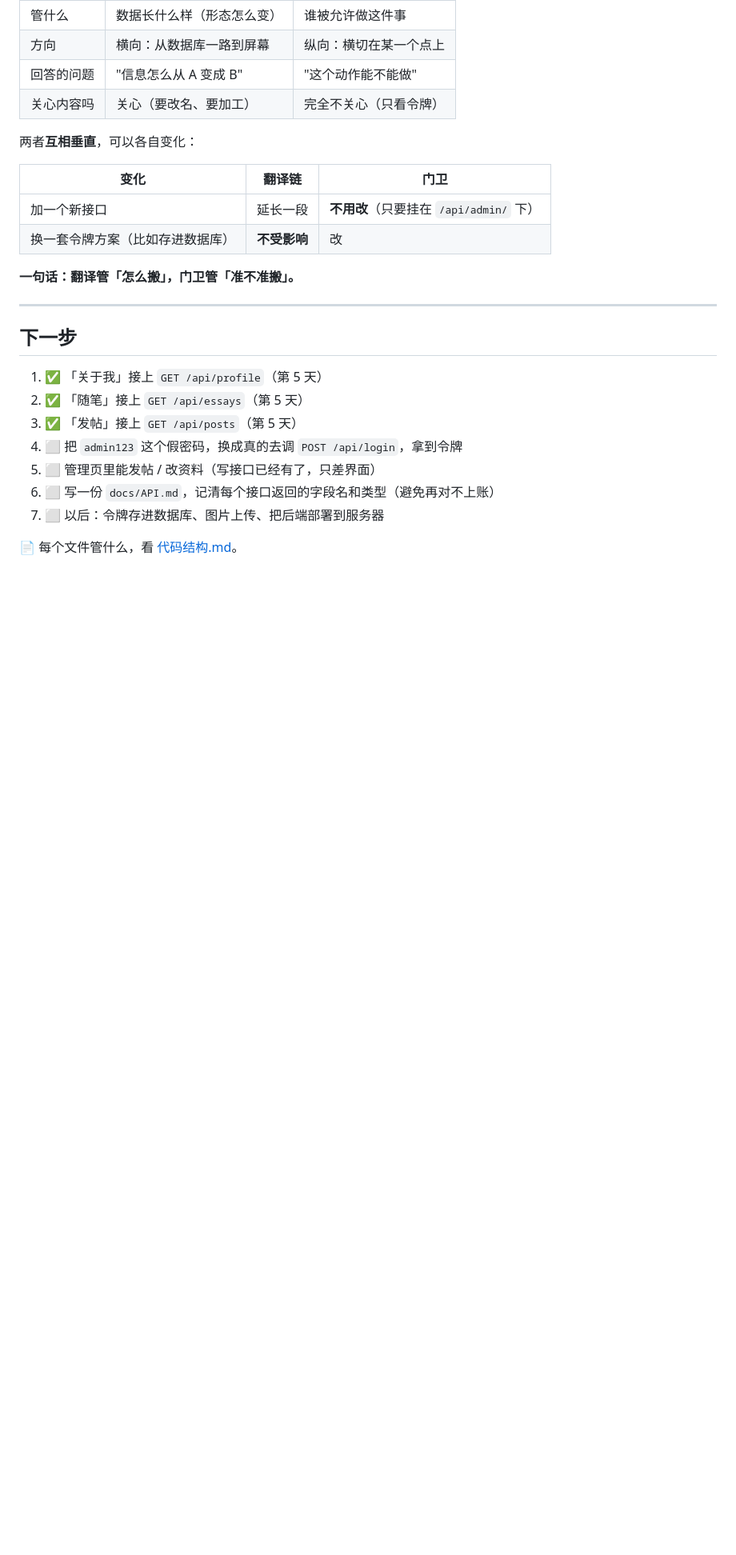
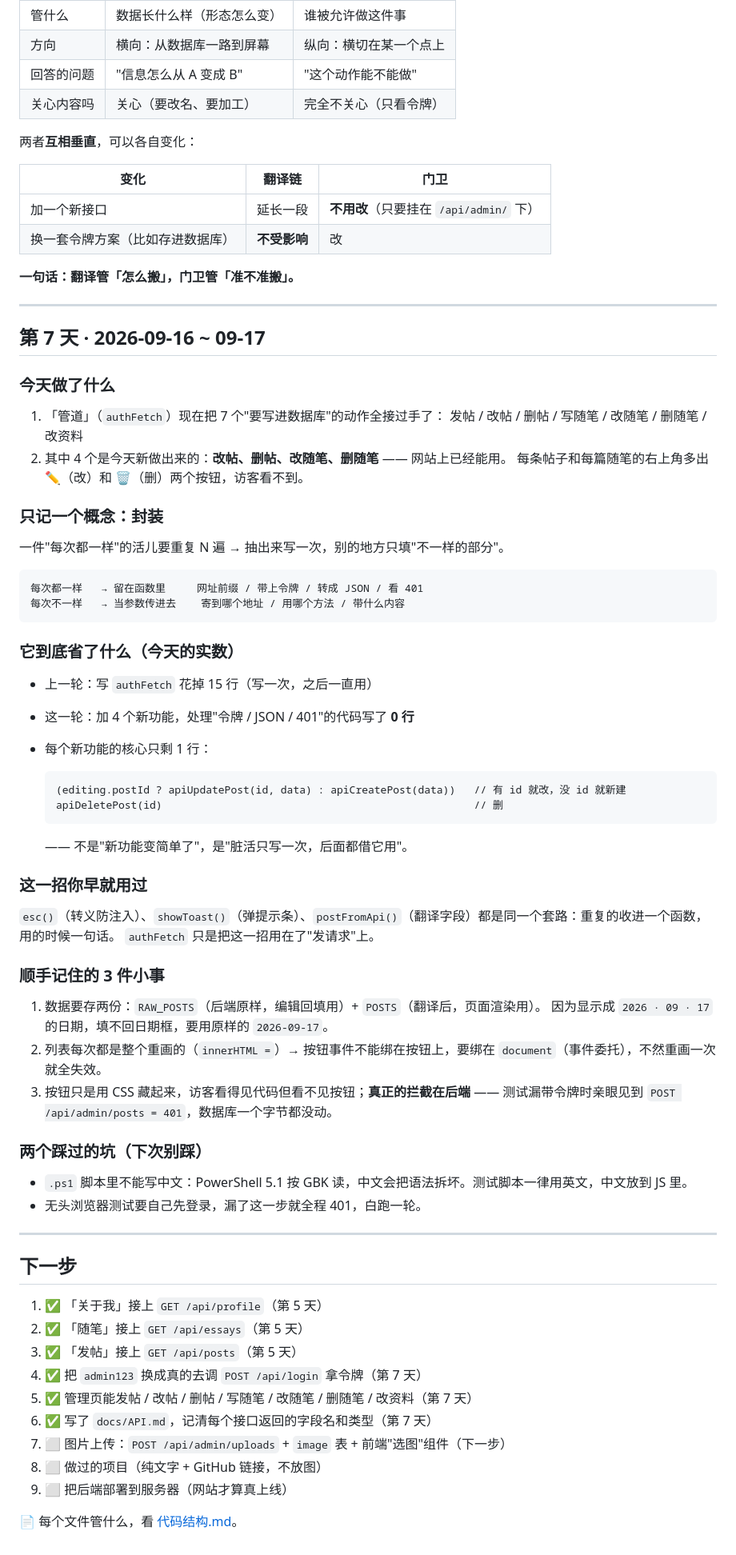
Before and after one commit to xiaoxian33/xiaoxian33.github.io, a Markdown page: docs/LEARNING-LOG.md, the part around the change. Shown at 80% size. Drawn GitHub-style; blank space fills up the shorter version.

Commit message:
docs: log day 7 (edit/delete done + what wrapping bought us)
- one short section, plain language: what was built, the single concept, the real numbers
- tick off the finished items in the next-steps list

```diff
--- a/docs/LEARNING-LOG.md
+++ b/docs/LEARNING-LOG.md
@@ -636,14 +636,62 @@ GET /api/memos?userId=1   →（改成）→   GET /api/memos?userId=2
 
 ---
 
+## 第 7 天 · 2026-09-16 ~ 09-17
+
+### 今天做了什么
+
+1. 「管道」（`authFetch`）现在把 7 个"要写进数据库"的动作全接过手了：
+   发帖 / 改帖 / 删帖 / 写随笔 / 改随笔 / 删随笔 / 改资料
+2. 其中 4 个是今天新做出来的：**改帖、删帖、改随笔、删随笔** —— 网站上已经能用。
+   每条帖子和每篇随笔的右上角多出 ✏️（改）和 🗑️（删）两个按钮，访客看不到。
+
+### 只记一个概念：封装
+
+一件"每次都一样"的活儿要重复 N 遍 → 抽出来写一次，别的地方只填"不一样的部分"。
+
+    每次都一样   → 留在函数里     网址前缀 / 带上令牌 / 转成 JSON / 看 401
+    每次不一样   → 当参数传进去    寄到哪个地址 / 用哪个方法 / 带什么内容
+
+### 它到底省了什么（今天的实数）
+
+- 上一轮：写 `authFetch` 花掉 15 行（写一次，之后一直用）
+- 这一轮：加 4 个新功能，处理"令牌 / JSON / 401"的代码写了 **0 行**
+- 每个新功能的核心只剩 1 行：
+
+      (editing.postId ? apiUpdatePost(id, data) : apiCreatePost(data))   // 有 id 就改，没 id 就新建
+      apiDeletePost(id)                                                  // 删
+
+  —— 不是"新功能变简单了"，是"脏活只写一次，后面都借它用"。
+
+### 这一招你早就用过
+
+`esc()`（转义防注入）、`showToast()`（弹提示条）、`postFromApi()`（翻译字段）都是同一个套路：重复的收进一个函数，用的时候一句话。
+`authFetch` 只是把这一招用在了"发请求"上。
+
+### 顺手记住的 3 件小事
+
+1. 数据要存两份：`RAW_POSTS`（后端原样，编辑回填用）+ `POSTS`（翻译后，页面渲染用）。
+   因为显示成 `2026 · 09 · 17` 的日期，填不回日期框，要用原样的 `2026-09-17`。
+2. 列表每次都是整个重画的（`innerHTML =`）→ 按钮事件不能绑在按钮上，要绑在 `document`（事件委托），不然重画一次就全失效。
+3. 按钮只是用 CSS 藏起来，访客看得见代码但看不见按钮；**真正的拦截在后端** —— 测试漏带令牌时亲眼见到 `POST /api/admin/posts = 401`，数据库一个字节都没动。
+
+### 两个踩过的坑（下次别踩）
+
+- `.ps1` 脚本里不能写中文：PowerShell 5.1 按 GBK 读，中文会把语法拆坏。测试脚本一律用英文，中文放到 JS 里。
+- 无头浏览器测试要自己先登录，漏了这一步就全程 401，白跑一轮。
+
+---
+
 ## 下一步
 
 1. ✅ 「关于我」接上 `GET /api/profile`（第 5 天）
 2. ✅ 「随笔」接上 `GET /api/essays`（第 5 天）
 3. ✅ 「发帖」接上 `GET /api/posts`（第 5 天）
-4. ⬜ 把 `admin123` 这个假密码，换成真的去调 `POST /api/login`，拿到令牌
-5. ⬜ 管理页里能发帖 / 改资料（写接口已经有了，只差界面）
-6. ⬜ 写一份 `docs/API.md`，记清每个接口返回的字段名和类型（避免再对不上账）
-7. ⬜ 以后：令牌存进数据库、图片上传、把后端部署到服务器
+4. ✅ 把 `admin123` 换成真的去调 `POST /api/login` 拿令牌（第 7 天）
+5. ✅ 管理页能发帖 / 改帖 / 删帖 / 写随笔 / 改随笔 / 删随笔 / 改资料（第 7 天）
+6. ✅ 写了 `docs/API.md`，记清每个接口返回的字段名和类型（第 7 天）
+7. ⬜ 图片上传：`POST /api/admin/uploads` + `image` 表 + 前端"选图"组件（下一步）
+8. ⬜ 做过的项目（纯文字 + GitHub 链接，不放图）
+9. ⬜ 把后端部署到服务器（网站才算真上线）
 
 📄 每个文件管什么，看 [代码结构.md](代码结构.md)。
```
